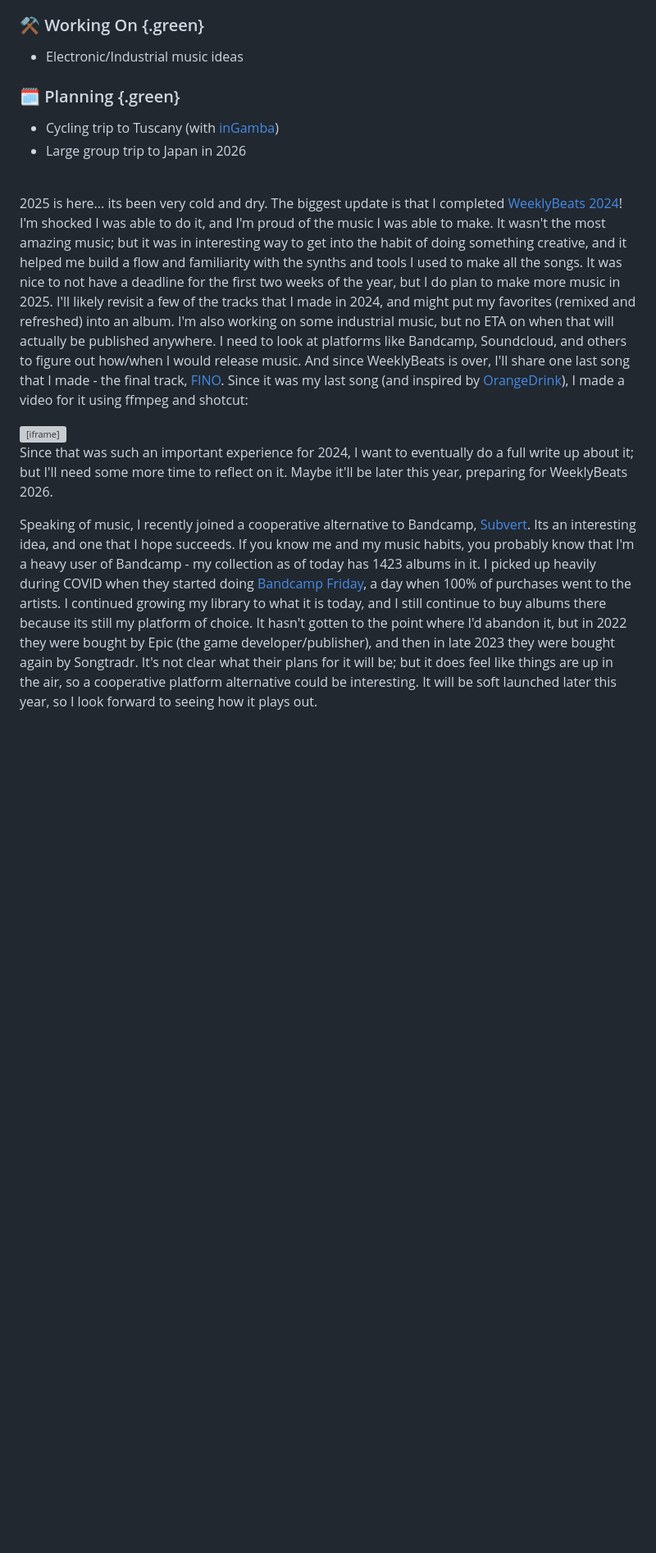
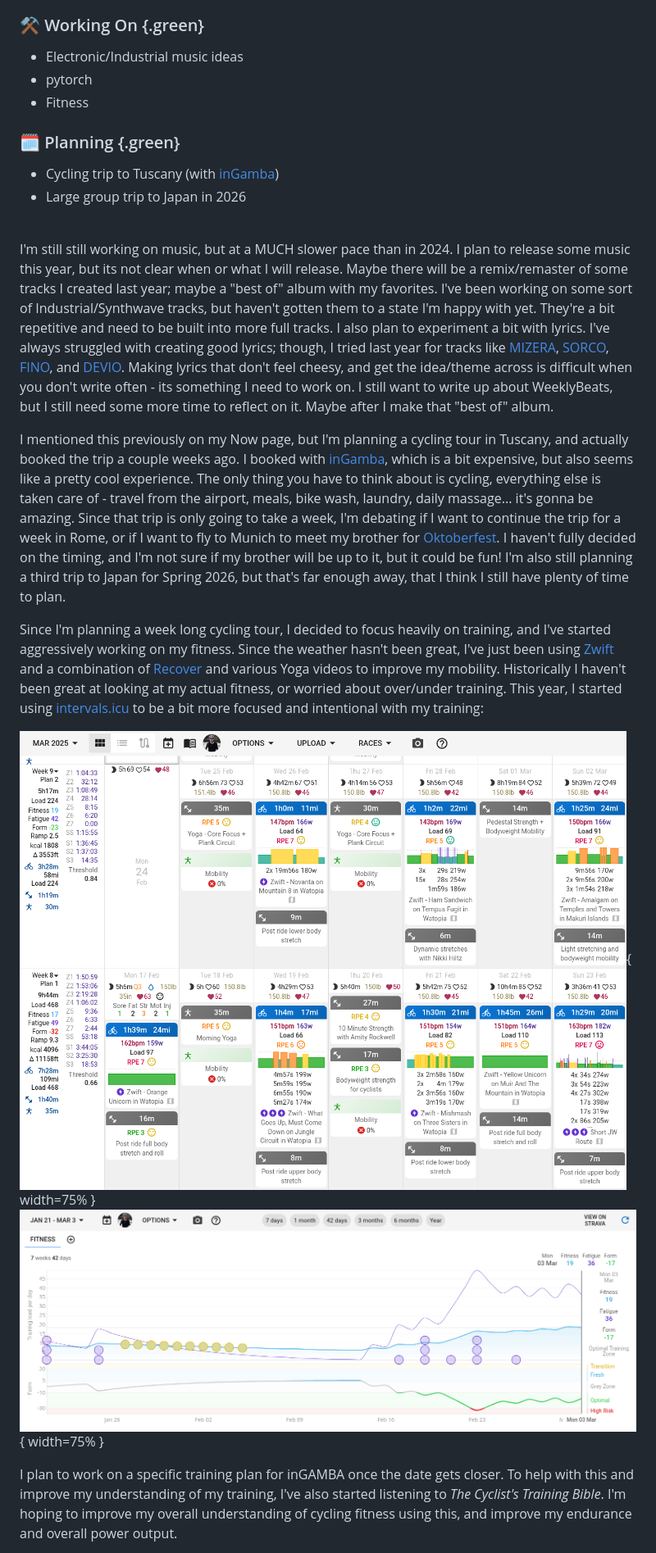
Before and after one commit to 3ricG/grosssh, a Markdown page: src/now.md, the part around the change printed below. Shown: that part at 82% size. GitHub-like rendering; pictures changed too: src/images/intervals.png (added), src/images/intervals2.png (added); blank space fills up the shorter version; grey boxes are pictures that could not be loaded.

Commit message:
Updating now page to reflect.... now...

```diff
--- a/src/now.md
+++ b/src/now.md
@@ -47,54 +51,65 @@ header-includes:
 
 ### ⚒️  Working On {.green}
 - Electronic/Industrial music ideas
+- pytorch
+- Fitness
 
 ### 🗓️ Planning {.green}
 - Cycling trip to Tuscany (with [inGamba](https://ingamba.pro/))
 - Large group trip to Japan in 2026
 
 \
-2025 is here... its been very cold and dry. The biggest update is that I
-completed [WeeklyBeats 2024](https://weeklybeats.com/)! I'm shocked I
-was able to do it, and I'm proud of the music I was able to make. It
-wasn't the most amazing music; but it was in interesting way to get into
-the habit of doing something creative, and it helped me build a flow and
-familiarity with the synths and tools I used to make all the songs. It
-was nice to not have a deadline for the first two weeks of the year, but
-I do plan to make more music in 2025. I'll likely revisit a few of the
-tracks that I made in 2024, and might put my favorites (remixed and
-refreshed) into an album. I'm also working on some industrial music, but
-no ETA on when that will actually be published anywhere. I need to look
-at platforms like Bandcamp, Soundcloud, and others to figure out
-how/when I would release music. And since WeeklyBeats is over, I'll
-share one last song that I made - the final track,
-[FINO](https://weeklybeats.com/mukti/music/fino). Since it was my last
-song (and inspired by
-[OrangeDrink](https://weeklybeats.com/orangedrink/music/final-round)),
-I made a video for it using ffmpeg and shotcut:
+I'm still still working on music, but at a MUCH slower pace than in
+2024. I plan to release some music this year, but its not clear when or
+what I will release. Maybe there will be a remix/remaster of some tracks
+I created last year; maybe a "best of" album with my favorites. I've
+been working on some sort of Industrial/Synthwave tracks, but haven't
+gotten them to a state I'm happy with yet. They're a bit repetitive and
+need to be built into more full tracks. I also plan to experiment a bit
+with lyrics. I've always struggled with creating good lyrics; though, I
+tried last year for tracks like
+[MIZERA](https://weeklybeats.com/mukti/music/mizera-4),
+[SORCO](https://weeklybeats.com/mukti/music/sorco),
+[FINO](https://weeklybeats.com/mukti/music/fino), and
+[DEVIO](https://weeklybeats.com/mukti/music/devio-2). Making lyrics that
+don't feel cheesy, and get the idea/theme across is difficult when you
+don't write often - its something I need to work on. I still want to
+write up about WeeklyBeats, but I still need some more time to
+reflect on it. Maybe after I make that "best of" album.
 
 
-<iframe style="display:block;margin:0 auto;" width="560" height="315" src="https://www.youtube.com/embed/Dw7UY-VWj10?si=azUth3w7cgQgn7FT" title="YouTube video player" frameborder="0" allow="accelerometer; autoplay; clipboard-write; encrypted-media; gyroscope; picture-in-picture; web-share" referrerpolicy="strict-origin-when-cross-origin" allowfullscreen></iframe>
+I mentioned this previously on my Now page, but I'm planning a cycling
+tour in Tuscany, and actually booked the trip a couple weeks ago. I
+booked with [inGamba](https://ingamba.pro/), which is a bit expensive,
+but also seems like a pretty cool experience. The only thing you have to
+think about is cycling, everything else is taken care of - travel from
+the airport, meals, bike wash, laundry, daily massage... it's gonna be
+amazing. Since that trip is only going to take a week, I'm debating if I
+want to continue the trip for a week in Rome, or if I want to fly to
+Munich to meet my brother for
+[Oktoberfest](https://www.oktoberfest.de/en). I haven't fully decided on
+the timing, and I'm not sure if my brother will be up to it, but it
+could be fun! I'm also still planning a third trip to Japan for Spring
+2026, but that's far enough away, that I think I still have plenty of
+time to plan.
 
 
-Since that was such an important experience for 2024, I want to
-eventually do a full write up about it; but I'll need some more time to
-reflect on it. Maybe it'll be later this year, preparing for WeeklyBeats
-2026.
+Since I'm planning a week long cycling tour, I decided to focus heavily
+on training, and I've started aggressively working on my fitness. Since
+the weather hasn't been great, I've just been using
+[Zwift](https://www.zwift.com/) and a combination of
+[Recover](https://recoverathletics.com/) and various Yoga videos to
+improve my mobility. Historically I haven't been great at looking at my
+actual fitness, or worried about over/under training. This year, I
+started using [intervals.icu](https://intervals.icu/) to be a bit more
+focused and intentional with my training:
 
+![Intervals.icu Activity View](images/intervals.png){ width=75% }
+![Intervals.icu Fitness View](images/intervals2.png){ width=75% }
 
-Speaking of music, I recently joined a cooperative alternative to
-Bandcamp, [Subvert](https://subvert.fm/). Its an interesting idea, and
-one that I hope succeeds. If you know me and my music habits, you
-probably know that I'm a heavy user of Bandcamp - my collection as of
-today has 1423 albums in it. I picked up heavily during COVID when they
-started doing [Bandcamp Friday](https://isitbandcampfriday.com/), a day
-when 100% of purchases went to the artists. I continued growing my
-library to what it is today, and I still continue to buy albums there
-because its still my platform of choice. It hasn't gotten to the point
-where I'd abandon it, but in 2022 they were bought by Epic (the game
-developer/publisher), and then in late 2023 they were bought again by
-Songtradr. It's not clear what their plans for it will be; but it does
-feel like things are up in the air, so a cooperative platform
-alternative could be interesting. It will be soft launched later this
-year, so I look forward to seeing how it plays out.
+I plan to work on a specific training plan for inGAMBA once the date
+gets closer. To help with this and improve my understanding of my
+training, I've also started listening to _The Cyclist's Training Bible_.
+I'm hoping to improve my overall understanding of cycling fitness using
+this, and improve my endurance and overall power output.
 
```
Also changed, not shown: other parts of src/now.md (+15 -48 lines).
